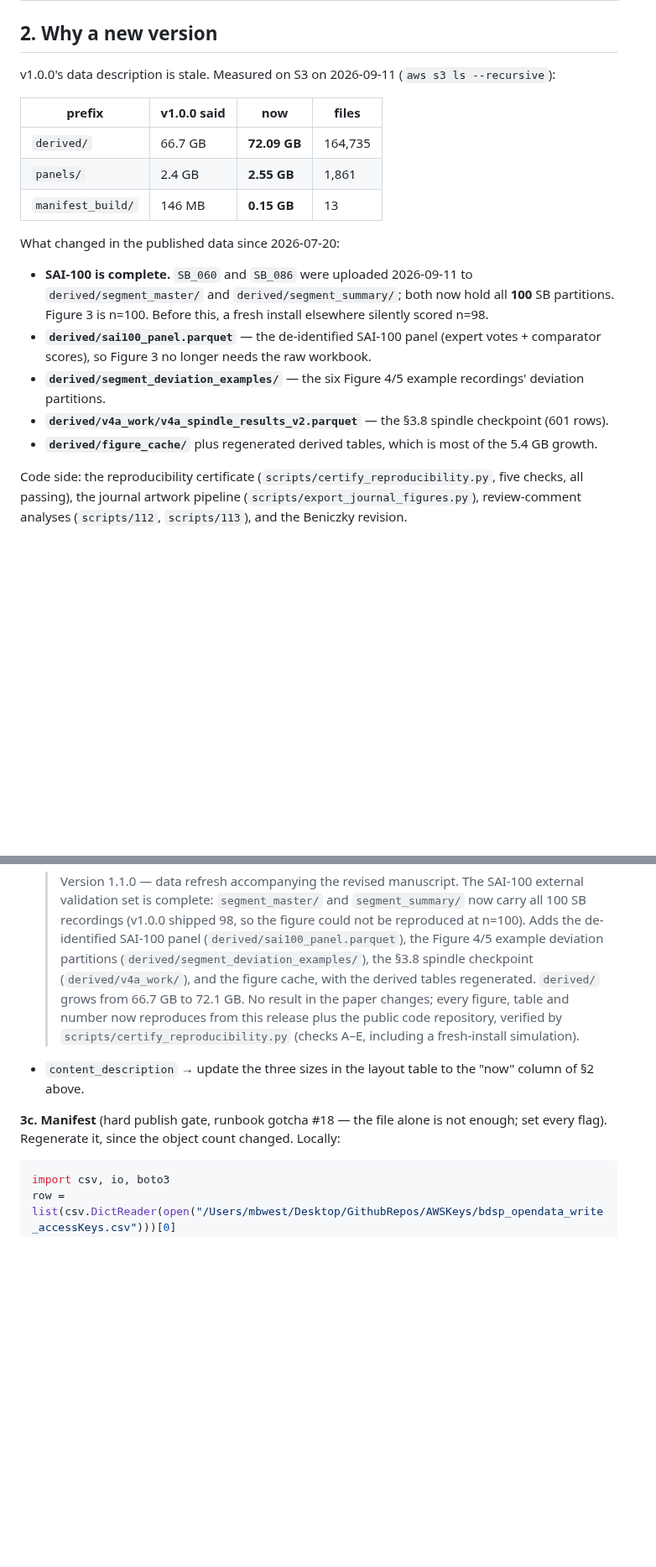
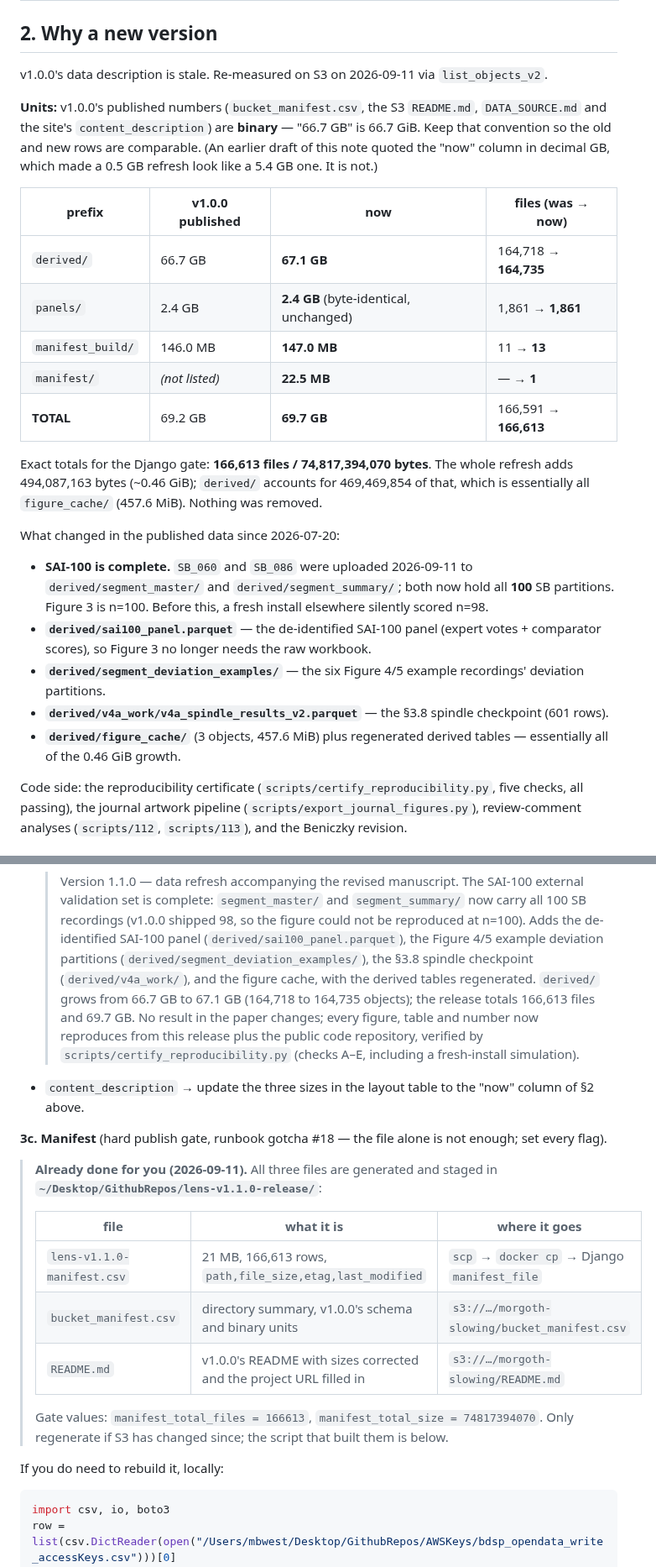
Before and after one commit to bdsp-core/morgoth-slowing-growth-curves, a Markdown page: docs/bdsp_v1.1.0_handoff.md, 2 parts joined by grey strips. Shown at 84% size. Drawn GitHub-style; blank space fills up the shorter version.

Commit message:
Fix the v1.1.0 size accounting; stage the release files
The handoff's §2 table compared v1.0.0's binary sizes against decimal ones
for the new measurement, so a 0.46 GiB refresh read as 5.4 GB of growth and
panels/ appeared to grow when it is byte-identical. Re-measured every prefix
and restated the table, the growth bullet and the draft release notes in the
binary units v1.0.0 actually published.

Verified against S3: segment_master/ and segment_summary/ each hold all 100
SB partitions including SB_060 and SB_086, and sai100_panel.parquet,
segment_deviation_examples/, v4a_work/ and figure_cache/ are all present.

The manifest, bucket_manifest.csv and README.md are generated and staged in
~/Desktop/GithubRepos/lens-v1.1.0-release/ with the exact Django gate values,
so the publishing session only has to upload them.

DATA_SOURCE.md: derived/ is 67.1 GiB across 164,735 objects.

Co-Authored-By: Claude Opus 5 (1M context) <noreply@anthropic.com>

````diff
--- a/docs/bdsp_v1.1.0_handoff.md
+++ b/docs/bdsp_v1.1.0_handoff.md
@@ -26,13 +26,24 @@ Nothing about the paper's numbers changes.
 
 ## 2. Why a new version
 
-v1.0.0's data description is stale. Measured on S3 on 2026-09-11 (`aws s3 ls --recursive`):
+v1.0.0's data description is stale. Re-measured on S3 on 2026-09-11 via `list_objects_v2`.
 
-| prefix | v1.0.0 said | now | files |
+**Units:** v1.0.0's published numbers (`bucket_manifest.csv`, the S3 `README.md`, `DATA_SOURCE.md` and the
+site's `content_description`) are **binary** — "66.7 GB" is 66.7 GiB. Keep that convention so the old and new
+rows are comparable. (An earlier draft of this note quoted the "now" column in decimal GB, which made a
+0.5 GB refresh look like a 5.4 GB one. It is not.)
+
+| prefix | v1.0.0 published | now | files (was → now) |
 |---|---|---|---|
-| `derived/` | 66.7 GB | **72.09 GB** | 164,735 |
-| `panels/` | 2.4 GB | **2.55 GB** | 1,861 |
-| `manifest_build/` | 146 MB | **0.15 GB** | 13 |
+| `derived/` | 66.7 GB | **67.1 GB** | 164,718 → **164,735** |
+| `panels/` | 2.4 GB | **2.4 GB** (byte-identical, unchanged) | 1,861 → **1,861** |
+| `manifest_build/` | 146.0 MB | **147.0 MB** | 11 → **13** |
+| `manifest/` | *(not listed)* | **22.5 MB** | — → **1** |
+| **TOTAL** | 69.2 GB | **69.7 GB** | 166,591 → **166,613** |
+
+Exact totals for the Django gate: **166,613 files / 74,817,394,070 bytes**. The whole refresh adds
+494,087,163 bytes (~0.46 GiB); `derived/` accounts for 469,469,854 of that, which is essentially all
+`figure_cache/` (457.6 MiB). Nothing was removed.
 
 What changed in the published data since 2026-07-20:
 
@@ -43,7 +54,8 @@ What changed in the published data since 2026-07-20:
   Figure 3 no longer needs the raw workbook.
 - **`derived/segment_deviation_examples/`** — the six Figure 4/5 example recordings' deviation partitions.
 - **`derived/v4a_work/v4a_spindle_results_v2.parquet`** — the §3.8 spindle checkpoint (601 rows).
-- **`derived/figure_cache/`** plus regenerated derived tables, which is most of the 5.4 GB growth.
+- **`derived/figure_cache/`** (3 objects, 457.6 MiB) plus regenerated derived tables — essentially all of the
+  0.46 GiB growth.
 
 Code side: the reproducibility certificate (`scripts/certify_reproducibility.py`, five checks, all passing),
 the journal artwork pipeline (`scripts/export_journal_figures.py`), review-comment analyses (`scripts/112`,
@@ -82,7 +94,8 @@ print(ap.slug, ap.version, ap.version_order)
   > the figure could not be reproduced at n=100). Adds the de-identified SAI-100 panel
   > (`derived/sai100_panel.parquet`), the Figure 4/5 example deviation partitions
   > (`derived/segment_deviation_examples/`), the §3.8 spindle checkpoint (`derived/v4a_work/`), and the figure
-  > cache, with the derived tables regenerated. `derived/` grows from 66.7 GB to 72.1 GB. No result in the
+  > cache, with the derived tables regenerated. `derived/` grows from 66.7 GB to 67.1 GB (164,718 to 164,735
+  > objects); the release totals 166,613 files and 69.7 GB. No result in the
   > paper changes; every figure, table and number now reproduces from this release plus the public code
   > repository, verified by `scripts/certify_reproducibility.py` (checks A–E, including a fresh-install
   > simulation).
@@ -90,7 +103,20 @@ print(ap.slug, ap.version, ap.version_order)
 - `content_description` → update the three sizes in the layout table to the "now" column of §2 above.
 
 **3c. Manifest** (hard publish gate, runbook gotcha #18 — the file alone is not enough; set every flag).
-Regenerate it, since the object count changed. Locally:
+
+> **Already done for you (2026-09-11).** All three files are generated and staged in
+> **`~/Desktop/GithubRepos/lens-v1.1.0-release/`**:
+>
+> | file | what it is | where it goes |
+> |---|---|---|
+> | `lens-v1.1.0-manifest.csv` | 21 MB, 166,613 rows, `path,file_size,etag,last_modified` | `scp` → `docker cp` → Django `manifest_file` |
+> | `bucket_manifest.csv` | directory summary, v1.0.0's schema and binary units | `s3://…/morgoth-slowing/bucket_manifest.csv` |
+> | `README.md` | v1.0.0's README with sizes corrected and the project URL filled in | `s3://…/morgoth-slowing/README.md` |
+>
+> Gate values: `manifest_total_files = 166613`, `manifest_total_size = 74817394070`.
+> Only regenerate if S3 has changed since; the script that built them is below.
+
+If you do need to rebuild it, locally:
 
 ```python
 import csv, io, boto3
````
Also changed, not shown: other parts of docs/bdsp_v1.1.0_handoff.md (+12 -4 lines), DATA_SOURCE.md (+1 -1 lines).
